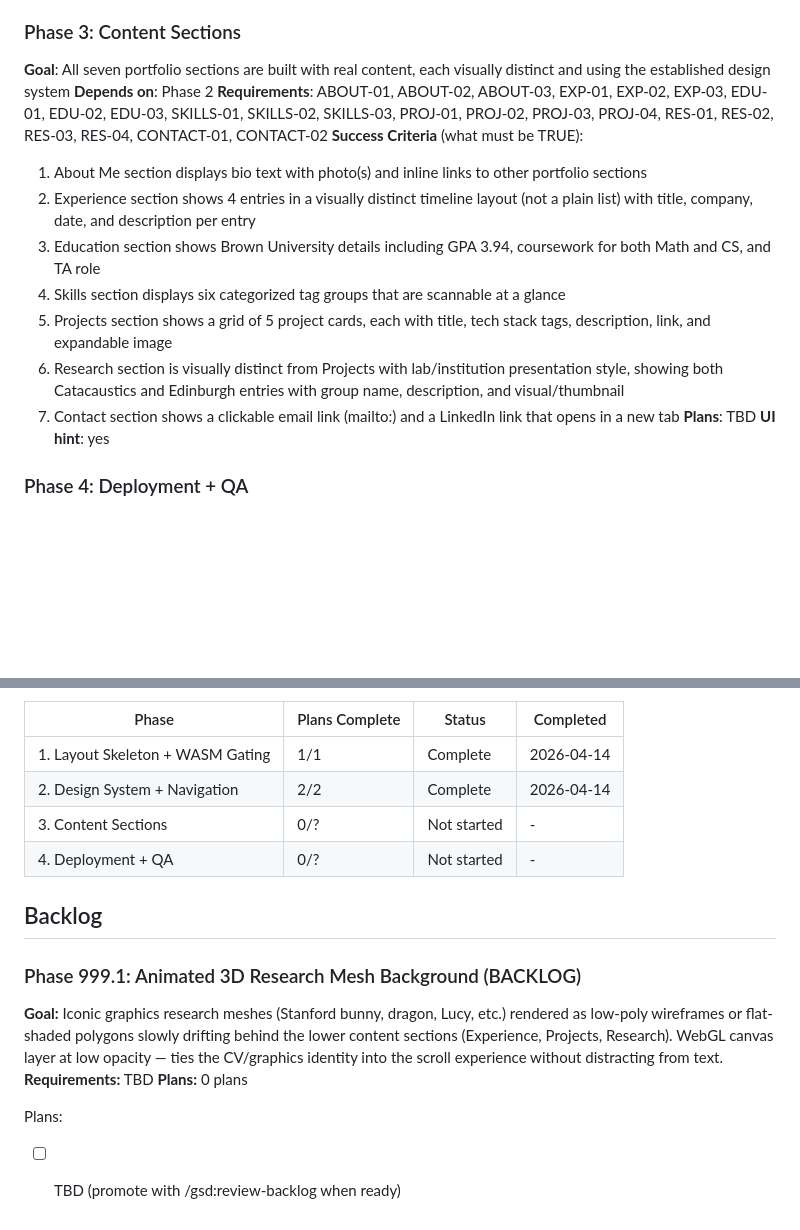
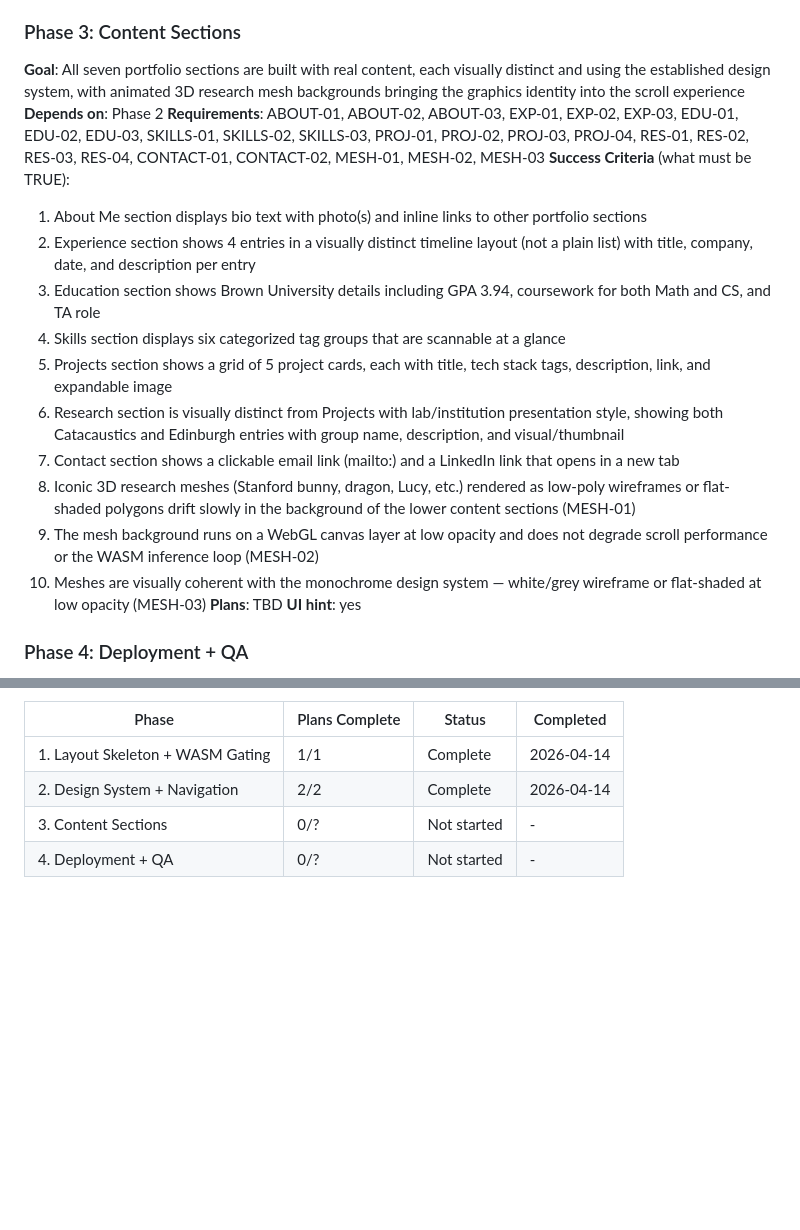
Before and after one commit to yalisommer/portfolio-v6, a Markdown page: .planning/ROADMAP.md, 2 parts joined by grey strips. Rendered like a GitHub page; blank space fills up the shorter version.

Commit message:
docs(phase-3): promote mesh background into phase 3 scope (MESH-01/02/03)

```diff
--- a/.planning/ROADMAP.md
+++ b/.planning/ROADMAP.md
@@ -50,9 +50,9 @@ Plans:
 **UI hint**: yes
 
 ### Phase 3: Content Sections
-**Goal**: All seven portfolio sections are built with real content, each visually distinct and using the established design system
+**Goal**: All seven portfolio sections are built with real content, each visually distinct and using the established design system, with animated 3D research mesh backgrounds bringing the graphics identity into the scroll experience
 **Depends on**: Phase 2
-**Requirements**: ABOUT-01, ABOUT-02, ABOUT-03, EXP-01, EXP-02, EXP-03, EDU-01, EDU-02, EDU-03, SKILLS-01, SKILLS-02, SKILLS-03, PROJ-01, PROJ-02, PROJ-03, PROJ-04, RES-01, RES-02, RES-03, RES-04, CONTACT-01, CONTACT-02
+**Requirements**: ABOUT-01, ABOUT-02, ABOUT-03, EXP-01, EXP-02, EXP-03, EDU-01, EDU-02, EDU-03, SKILLS-01, SKILLS-02, SKILLS-03, PROJ-01, PROJ-02, PROJ-03, PROJ-04, RES-01, RES-02, RES-03, RES-04, CONTACT-01, CONTACT-02, MESH-01, MESH-02, MESH-03
 **Success Criteria** (what must be TRUE):
   1. About Me section displays bio text with photo(s) and inline links to other portfolio sections
   2. Experience section shows 4 entries in a visually distinct timeline layout (not a plain list) with title, company, date, and description per entry
@@ -61,6 +61,9 @@ Plans:
   5. Projects section shows a grid of 5 project cards, each with title, tech stack tags, description, link, and expandable image
   6. Research section is visually distinct from Projects with lab/institution presentation style, showing both Catacaustics and Edinburgh entries with group name, description, and visual/thumbnail
   7. Contact section shows a clickable email link (mailto:) and a LinkedIn link that opens in a new tab
+  8. Iconic 3D research meshes (Stanford bunny, dragon, Lucy, etc.) rendered as low-poly wireframes or flat-shaded polygons drift slowly in the background of the lower content sections (MESH-01)
+  9. The mesh background runs on a WebGL canvas layer at low opacity and does not degrade scroll performance or the WASM inference loop (MESH-02)
+  10. Meshes are visually coherent with the monochrome design system — white/grey wireframe or flat-shaded at low opacity (MESH-03)
 **Plans**: TBD
 **UI hint**: yes
 
@@ -85,14 +88,3 @@ Phases execute in numeric order: 1 -> 2 -> 3 -> 4
 | 2. Design System + Navigation | 2/2 | Complete   | 2026-04-14 |
 | 3. Content Sections | 0/? | Not started | - |
 | 4. Deployment + QA | 0/? | Not started | - |
-
-## Backlog
-
-### Phase 999.1: Animated 3D Research Mesh Background (BACKLOG)
-
-**Goal:** Iconic graphics research meshes (Stanford bunny, dragon, Lucy, etc.) rendered as low-poly wireframes or flat-shaded polygons slowly drifting behind the lower content sections (Experience, Projects, Research). WebGL canvas layer at low opacity — ties the CV/graphics identity into the scroll experience without distracting from text.
-**Requirements:** TBD
-**Plans:** 0 plans
-
-Plans:
-- [ ] TBD (promote with /gsd:review-backlog when ready)
```
